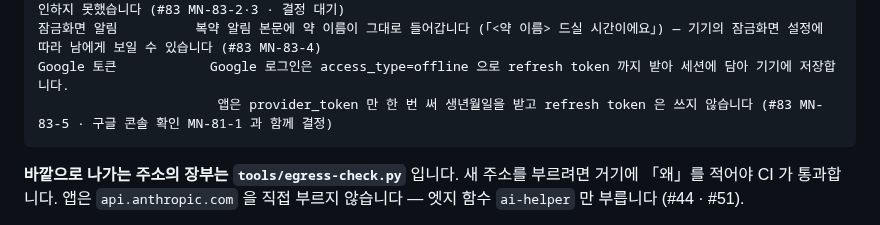
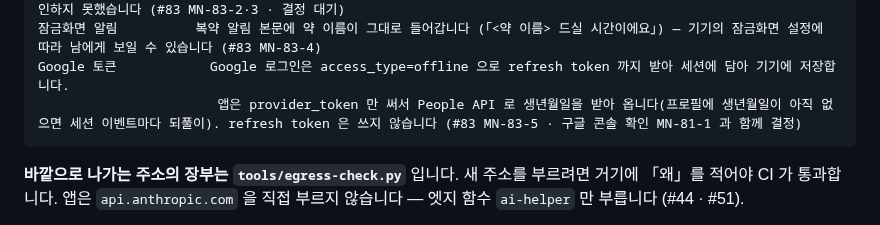
Before and after one commit to hyunjeongshin83/MediNote, a Markdown page: CLAUDE.md, the part around the change. Rendered like a GitHub page.

Commit message:
Codex 지적: provider_token 은 한 번이 아니라 생년월일이 비어 있으면 세션 이벤트마다 되풀이됨을 적음 (#83 MN-83-1)
Co-Authored-By: Claude Sonnet 5.5 <noreply@anthropic.com>
Claude-Session: https://claude.ai/code/session_017qgxKtzycqS9CewMabfPnB

````diff
--- a/CLAUDE.md
+++ b/CLAUDE.md
@@ -95,7 +95,7 @@ HealthKit (iOS 앱만)   같은 시트에서 「앱에서 건강(HealthKit) 읽
                        WKWebView 저장소에 백업 제외가 없어 iCloud 기기 백업 대상입니다 — 코드 기준이며 실기기에서는 확인하지 못했습니다 (#83 MN-83-2·3 · 결정 대기)
 잠금화면 알림          복약 알림 본문에 약 이름이 그대로 들어갑니다 (「<약 이름> 드실 시간이에요」) — 기기의 잠금화면 설정에 따라 남에게 보일 수 있습니다 (#83 MN-83-4)
 Google 토큰            Google 로그인은 access_type=offline 으로 refresh token 까지 받아 세션에 담아 기기에 저장합니다.
-                       앱은 provider_token 만 한 번 써 생년월일을 받고 refresh token 은 쓰지 않습니다 (#83 MN-83-5 · 구글 콘솔 확인 MN-81-1 과 함께 결정)
+                       앱은 provider_token 만 써서 People API 로 생년월일을 받아 옵니다(프로필에 생년월일이 아직 없으면 세션 이벤트마다 되풀이). refresh token 은 쓰지 않습니다 (#83 MN-83-5 · 구글 콘솔 확인 MN-81-1 과 함께 결정)
 ```
 
 **바깥으로 나가는 주소의 장부는 `tools/egress-check.py`** 입니다. 새 주소를 부르려면 거기에 「왜」를 적어야 CI 가 통과합니다.
````
